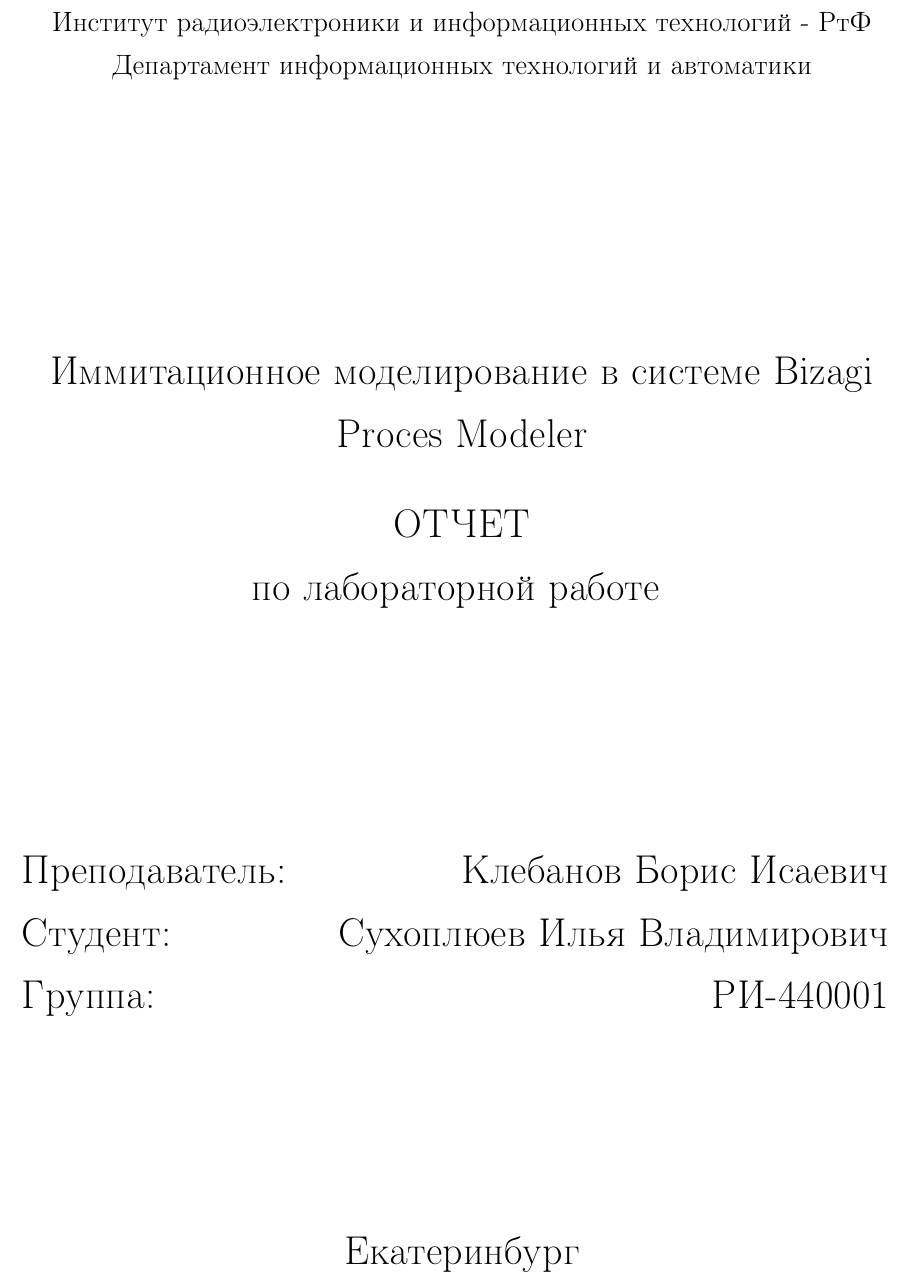
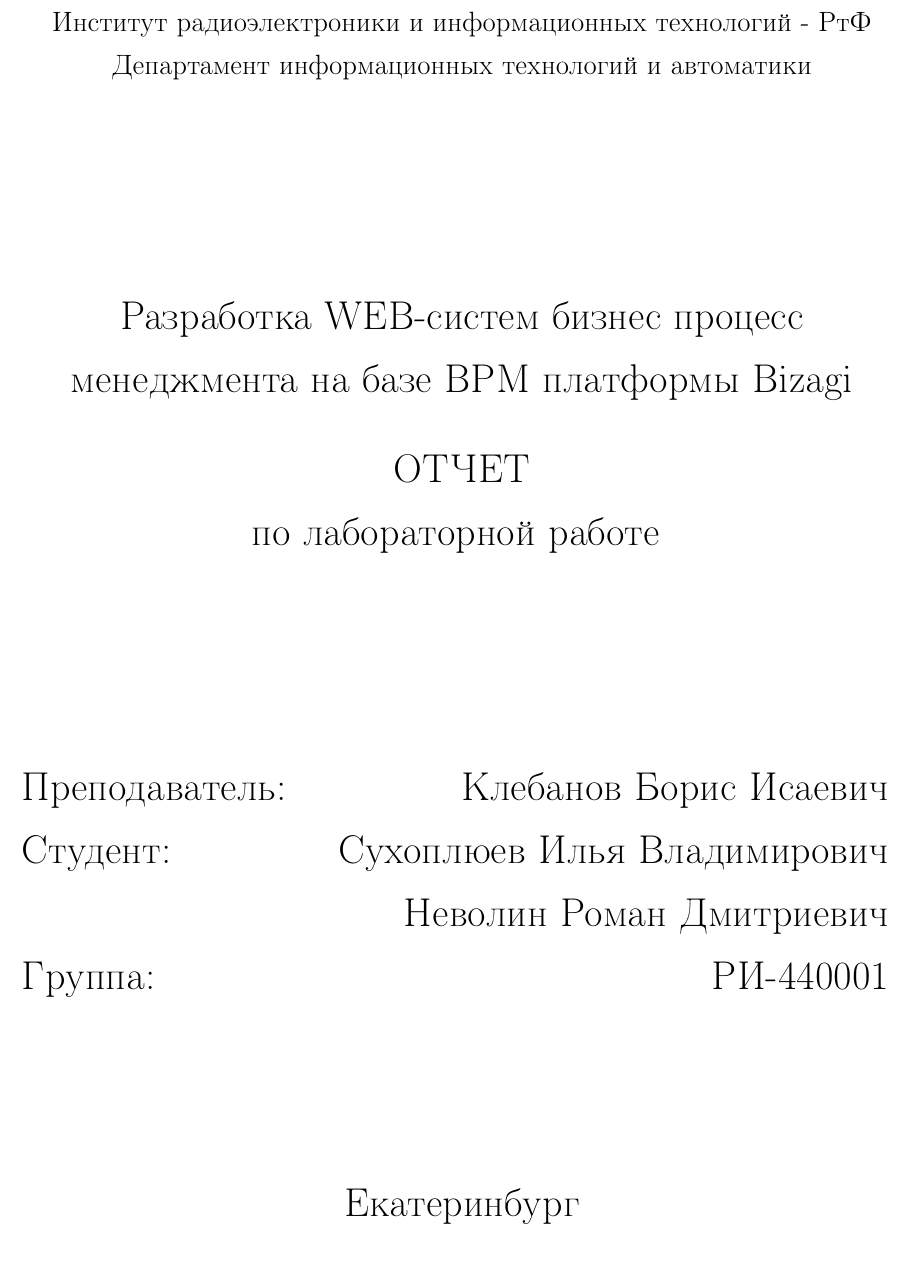
Before and after one commit to Suhoy95/bizagi-studio-report, a LaTeX document (rpz.tex, which reads title-page.tex): part of page 1 of 18, cut so that both start at the same text. Compiled offline with pdfLaTeX; a LaTeX package or settings file that is missing is left out.

Commit message:
title-page

```diff
--- a/title-page.tex
+++ b/title-page.tex
@@ -4,9 +4,10 @@
     Институт радиоэлектроники и информационных технологий - РтФ\\
     Департамент информационных технологий и автоматики
     \par
-    \vspace{4.5cm}
+    \vspace{3.5cm}
     \Large{
-      Иммитационное моделирование в  системе Bizagi Proces Modeler
+      Разработка WEB-систем бизнес процесс менеджмента
+      на базе BPM платформы Bizagi
 
       \par
       \vspace{0.5cm}
@@ -15,7 +16,7 @@
       по лабораторной работе
     }
 
-    \vspace{4cm}
+    \vspace{3.5cm}
     {
       Преподаватель: \hfill Клебанов Борис Исаевич
     }
@@ -25,11 +26,15 @@
     }
     \par
     {
+              \hfill Неволин Роман Дмитриевич
+    }
+    \par
+    {
       Группа: \hfill РИ-440001
     }
 
     \par
-    \vspace{3.5cm}
+    \vspace{3cm}
     Екатеринбург\\
     2017
 \end{center}
```
Also changed, not shown: rpz.pdf, 1 other file.
